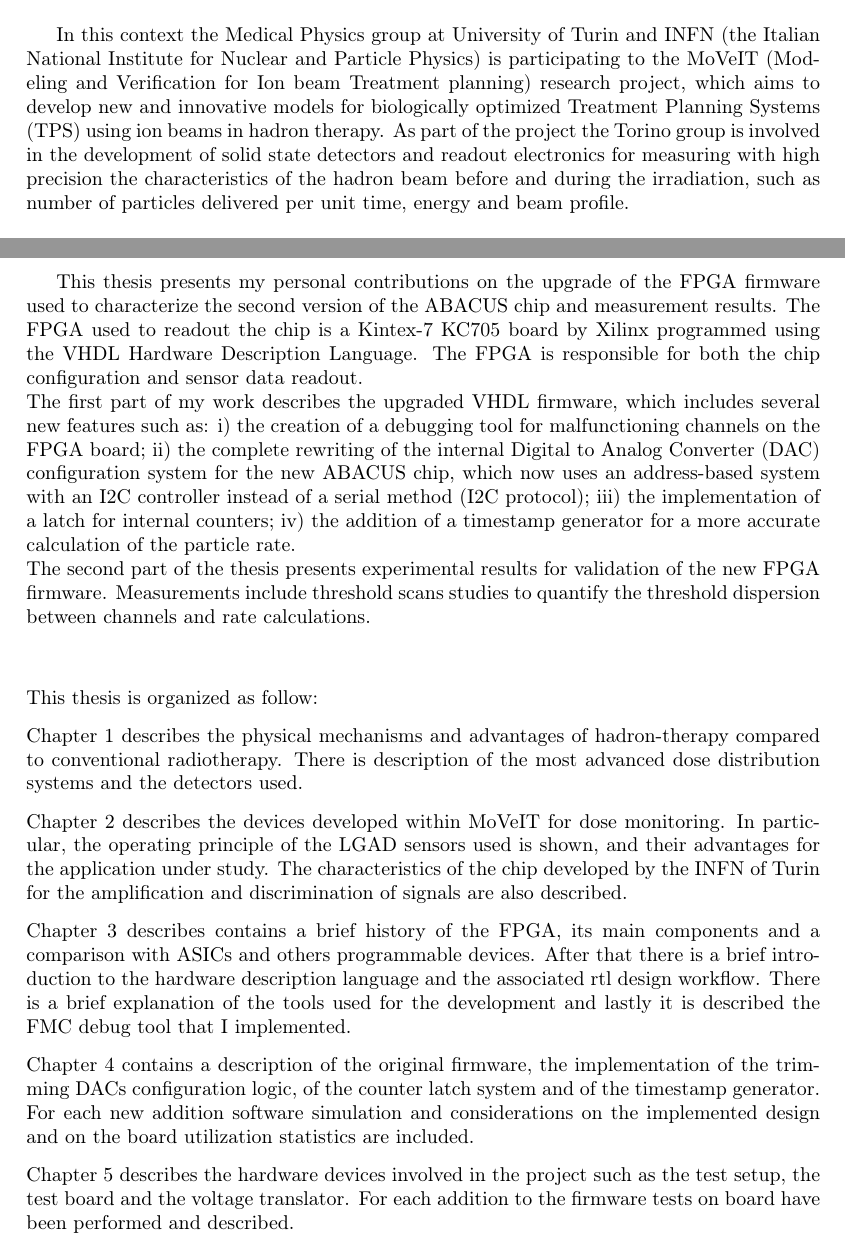
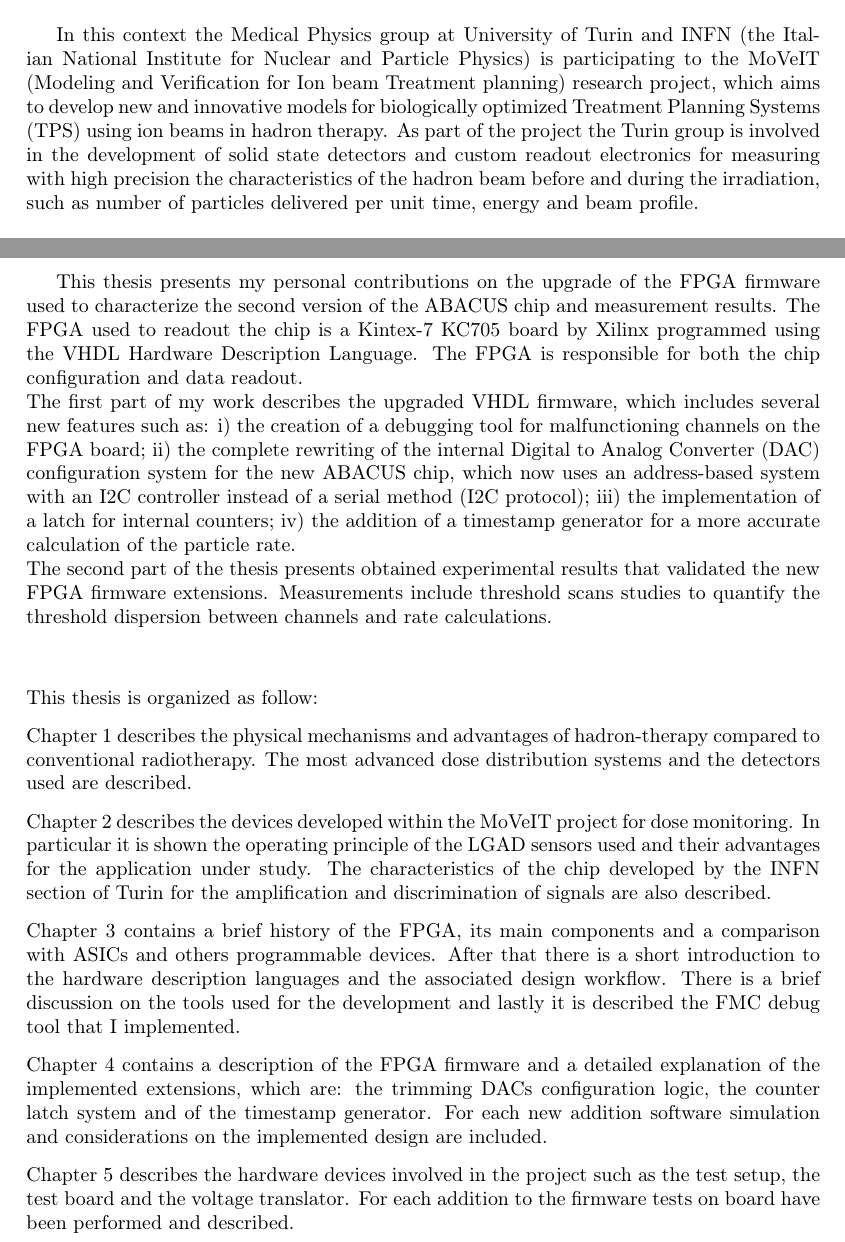
Before and after one commit to stefan-zugravel/Tesi_StefanCristiZugravel, a LaTeX thesis (Tesi_Stefan.tex, which reads Chapters/Abstract.tex): two parts of pages 3 and 4 of 100, joined at a grey line, cut so that both start at the same text. Compiled offline with pdfLaTeX.

Commit message:
12/10/2021 16:54

```diff
--- a/Chapters/Abstract.tex
+++ b/Chapters/Abstract.tex
@@ -16,7 +16,7 @@ in real-time the particle beam reaching the patient.\\
 In this context the Medical Physics group at University of Turin and INFN (the Italian National Institute for
 Nuclear and Particle Physics) is participating to the MoVeIT (Modeling and Verification for Ion beam Treatment planning) research project, which aims to develop new and
 innovative models for biologically optimized Treatment Planning Systems (TPS) using ion beams in hadron therapy.
-As~part of the project the Torino group is involved in the development of solid state detectors and readout electronics for measuring with high precision
+As part of the project the Turin group is involved in the development of solid state detectors and custom readout electronics for measuring with high precision
 the characteristics of the hadron beam before and during the irradiation, such as number of particles delivered per unit time, energy and beam profile.\\
 
 Low-Gain Avalanche Diode (LGAD) thin silicon sensors segmented in strips have been selected as a promising choice for the implementation
@@ -34,7 +34,7 @@ the data from up to 6 readout chips.\\% A second version of the chip, refered as
 This thesis presents my personal contributions on the upgrade of the FPGA firmware used to characterize
 the second version of the ABACUS chip and measurement results.
 The FPGA used to readout the chip is a Kintex-7 KC705 board by Xilinx programmed using the VHDL Hardware Description Language. The FPGA
-is responsible for both the chip configuration and sensor data readout.
+is responsible for both the chip configuration and data readout.
 
 \noindent The first part of my work describes the upgraded VHDL firmware, which includes several new features such as:
 i) the creation of a debugging tool for malfunctioning channels on the FPGA board;
@@ -43,24 +43,29 @@ now uses an address-based system with an I2C controller instead of a serial meth
 iii) the implementation of a latch for internal counters;
 iv) the addition of a timestamp generator for a more accurate calculation of the particle rate.
 \newline
-The second part of the thesis presents experimental results for validation of the new FPGA firmware.
+The second part of the thesis presents obtained experimental results that validated the new FPGA firmware extensions.
 Measurements include threshold scans studies to quantify the threshold dispersion between channels and rate calculations.
 \vspace{1cm}
 \newline
 This thesis is organized as follow:
 \vspace{0.25cm}
 \newline
-Chapter 1 describes the physical mechanisms and advantages of hadron-therapy compared to conventional radiotherapy. There is description of the most advanced dose distribution systems and the detectors used.
-%It also highlights how the use of innovative detectors based on a direct counting mechanism of the individual particles of the beam can be of benefit for innovative therapeutic approaches in the future.
+Chapter 1 describes the physical mechanisms and advantages of hadron-therapy compared to conventional radiotherapy. The most advanced dose distribution systems and the detectors used are described.
 \vspace{0.25cm}
 \newline
-Chapter 2 describes the devices developed within MoVeIT for dose monitoring. In particular, the operating principle of the LGAD sensors used is shown, and their advantages for the application under study. The characteristics of the chip developed by the INFN of Turin for the amplification and discrimination of signals are also described.
+Chapter 2 describes the devices developed within the MoVeIT project for dose monitoring.
+In particular it is shown the operating principle of the LGAD sensors used and their advantages for the application under study.
+The characteristics of the chip developed by the INFN section of Turin for the amplification and discrimination of signals are also described.
 \vspace{0.25cm}
 \newline
-Chapter 3 describes contains a brief history of the FPGA, its main components and a comparison with ASICs and others programmable devices. After that there is a brief introduction to the hardware description language and the associated rtl design workflow. There is a brief explanation of the tools used for the development and lastly it is described the FMC debug tool that I implemented.
+Chapter 3 contains a brief history of the FPGA, its main components and a comparison with ASICs and others programmable devices.
+After that there is a short introduction to the hardware description languages and the associated design workflow.
+There is a brief discussion on the tools used for the development and lastly it is described the FMC debug tool that I implemented.
 \vspace{0.25cm}
 \newline
-Chapter 4 contains a description of the original firmware, the implementation of the trimming DACs configuration logic, of the counter latch system and of the timestamp generator. For each new addition software simulation and considerations on the implemented design and on the board utilization statistics are included.
+Chapter 4 contains a description of the FPGA firmware and a detailed explanation of the implemented extensions, which are: the trimming DACs configuration logic, the counter latch system and of the timestamp generator.
+For each new addition software simulation and considerations on the implemented design are included.
 \vspace{0.25cm}
 \newline
-Chapter 5 describes the hardware devices involved in the project such as the test setup, the test board and the voltage translator. For each addition to the firmware tests on board have been performed and described.
+Chapter 5 describes the hardware devices involved in the project such as the test setup, the test board and the voltage translator.
+For each addition to the firmware tests on board have been performed and described.
--- a/Tesi_Stefan.tex
+++ b/Tesi_Stefan.tex
@@ -21,7 +21,7 @@
 \usepackage[pdf]{graphviz}
 \usepackage[justification=centering]{caption}
 
-\hyphenation{Systems sending GbPhy cluster ABACUS system acceptable FPGAs amazing customers physical }
+\hyphenation{Systems sending GbPhy cluster ABACUS system acceptable FPGAs amazing customers physical Modeling}
 
 \addto{\captionsenglish}{%
 	\renewcommand{\bibname}{References}
```
Also changed, not shown: Chapters/ch3.tex (+10 -8 lines).
